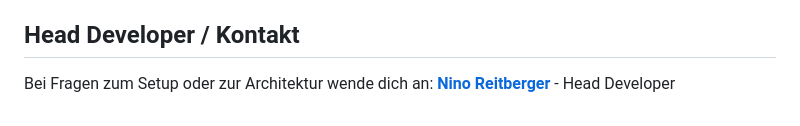
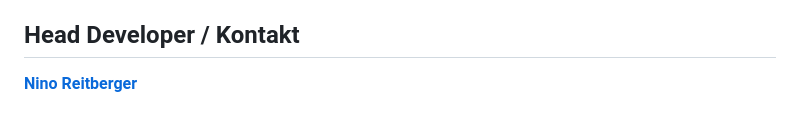
Before and after one commit to ninortbrgr/technix-page, a Markdown page: README.md, the part around the change. GitHub-like rendering.

```diff
--- a/README.md
+++ b/README.md
@@ -113,5 +113,4 @@ Das Template besitzt eine eingebaute Schutzlogik für das Layout:
 
 ## Head Developer / Kontakt
 
-Bei Fragen zum Setup oder zur Architektur wende dich an:
-**[Nino Reitberger](mailto:nino@rtbrgr.de)** - Head Developer
+**[Nino Reitberger](mailto:nino@rtbrgr.de)**
```
